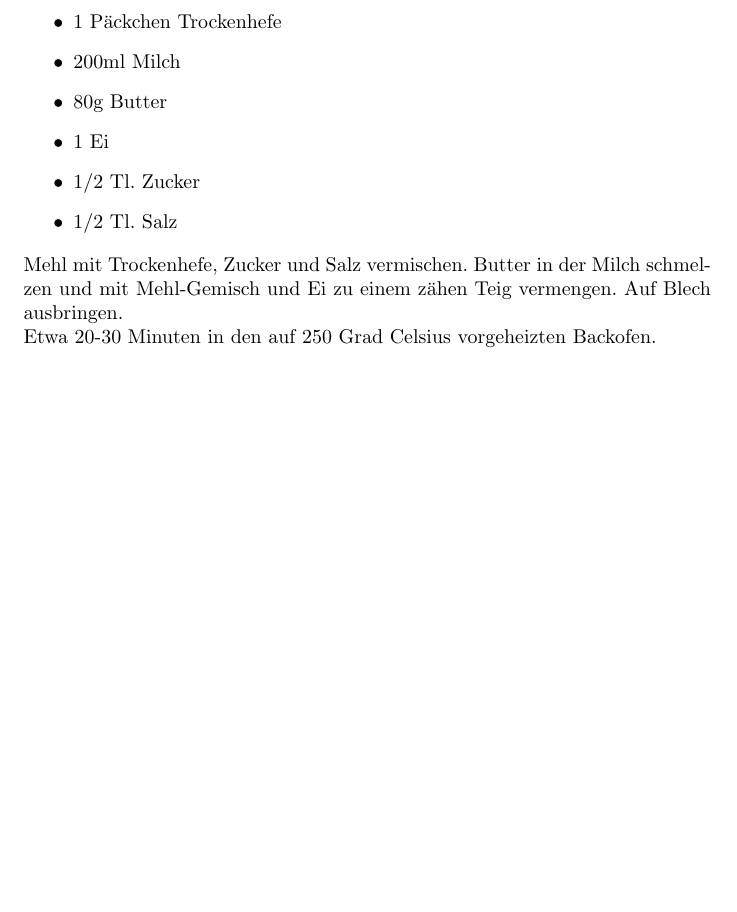
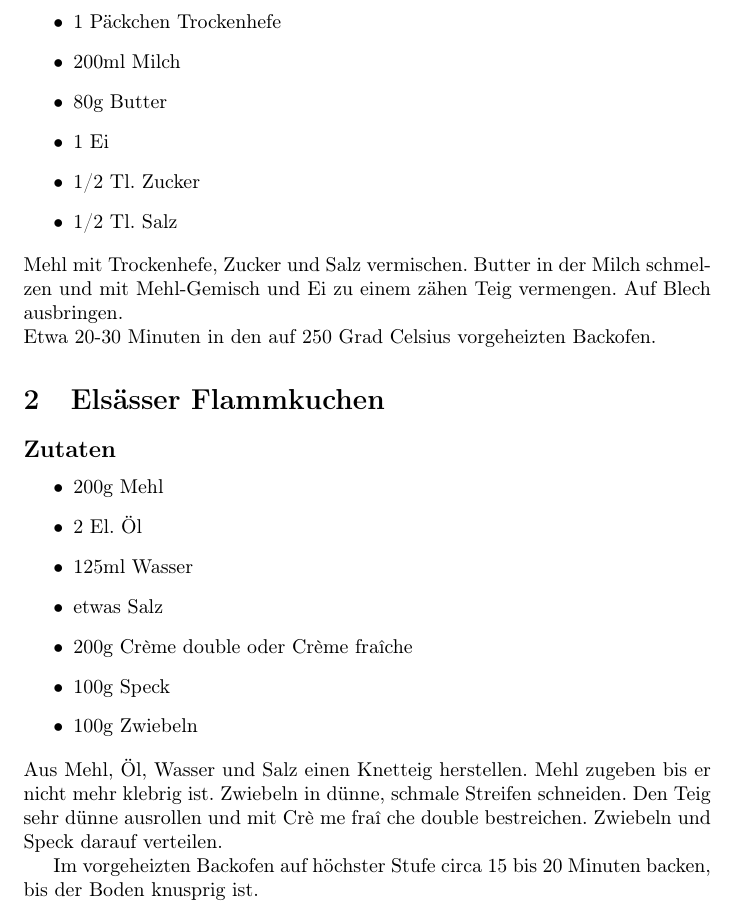
Before and after one commit to cap1/Rezepte, a LaTeX document (document.tex): part of page 2 of 3, cut so that both start at the same text, the shorter picture padded with empty space. Compiled offline with pdfLaTeX.

Commit message:
Added Elsaesser Flammkuchen

```diff
--- a/document.tex
+++ b/document.tex
@@ -3,6 +3,7 @@
 \documentclass{article}
 \usepackage[utf8]{inputenc}
 \usepackage[ngerman]{babel}
+\usepackage[T1]{fontenc}
 \begin{document}
 
 {\Huge Rezepte}
@@ -27,6 +28,27 @@
 	Butter in der Milch schmelzen und mit Mehl-Gemisch und Ei zu einem zähen Teig
 	vermengen. Auf Blech ausbringen.\\
 	Etwa 20-30 Minuten in den auf 250 Grad Celsius vorgeheizten Backofen.
+
+\section{Elsässer Flammkuchen}
+	\subsection*{Zutaten}
+	\begin{itemize}
+	  \item 200g Mehl
+	  \item 2 El. Öl
+	  \item 125ml Wasser
+	  \item etwas Salz
+	  \item 200g Cr\`{e}me double oder Cr\`{e}me fra\^{i}che
+	  \item 100g Speck
+	  \item 100g Zwiebeln
+	\end{itemize}
+	Aus Mehl, Öl, Wasser und Salz einen Knetteig herstellen.
+	Mehl zugeben bis er nicht mehr klebrig ist.
+	Zwiebeln in dünne, schmale Streifen schneiden.
+	Den Teig sehr dünne ausrollen und mit Cr\`{e} me fra\^{i} che double
+	bestreichen.
+	Zwiebeln und Speck darauf verteilen.
+
+	Im vorgeheizten Backofen auf höchster Stufe circa 15 bis 20 Minuten backen,
+	bis der Boden knusprig ist.
 
 \section{Cremiges Chili con Carne}
 	\subsection*{Zutaten}
```
